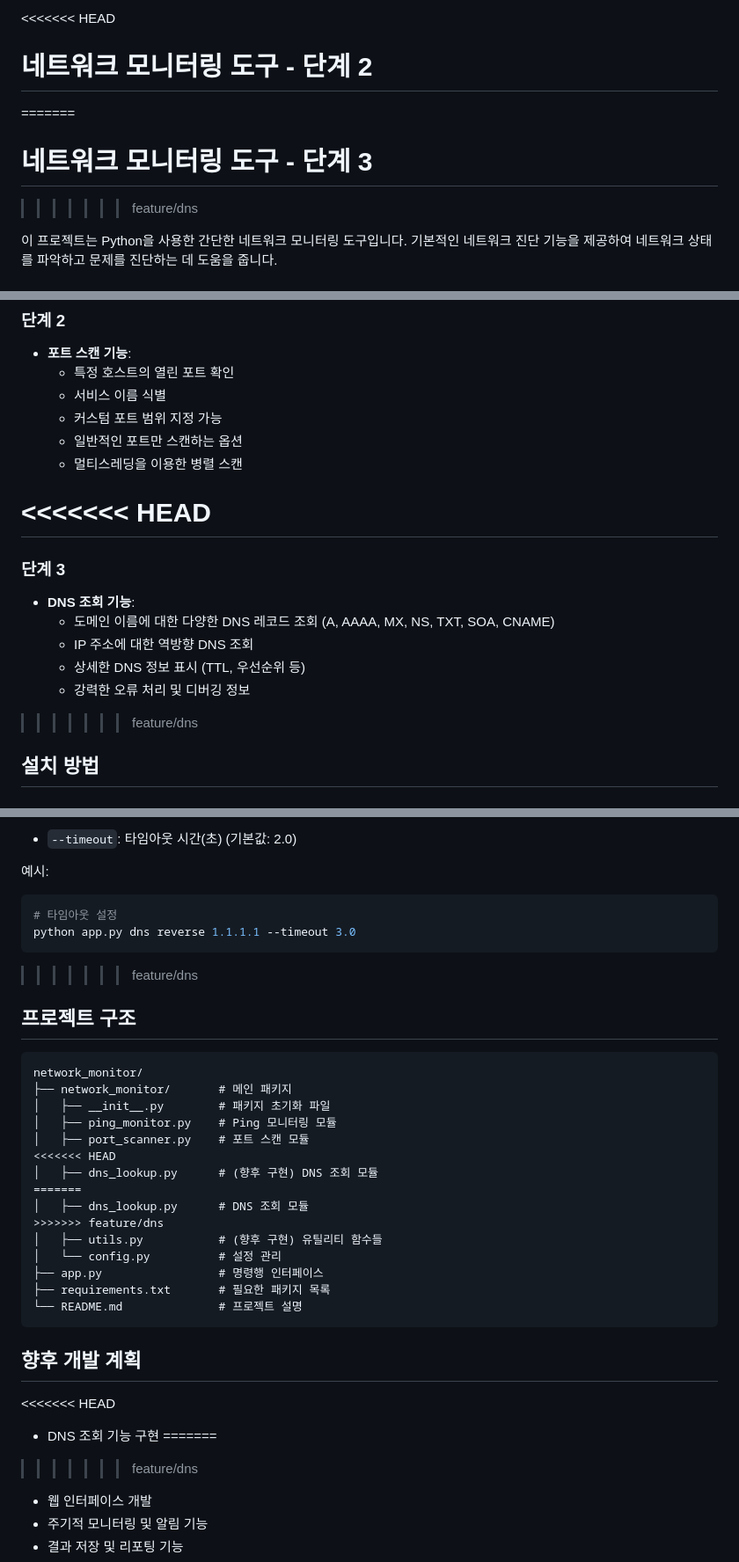
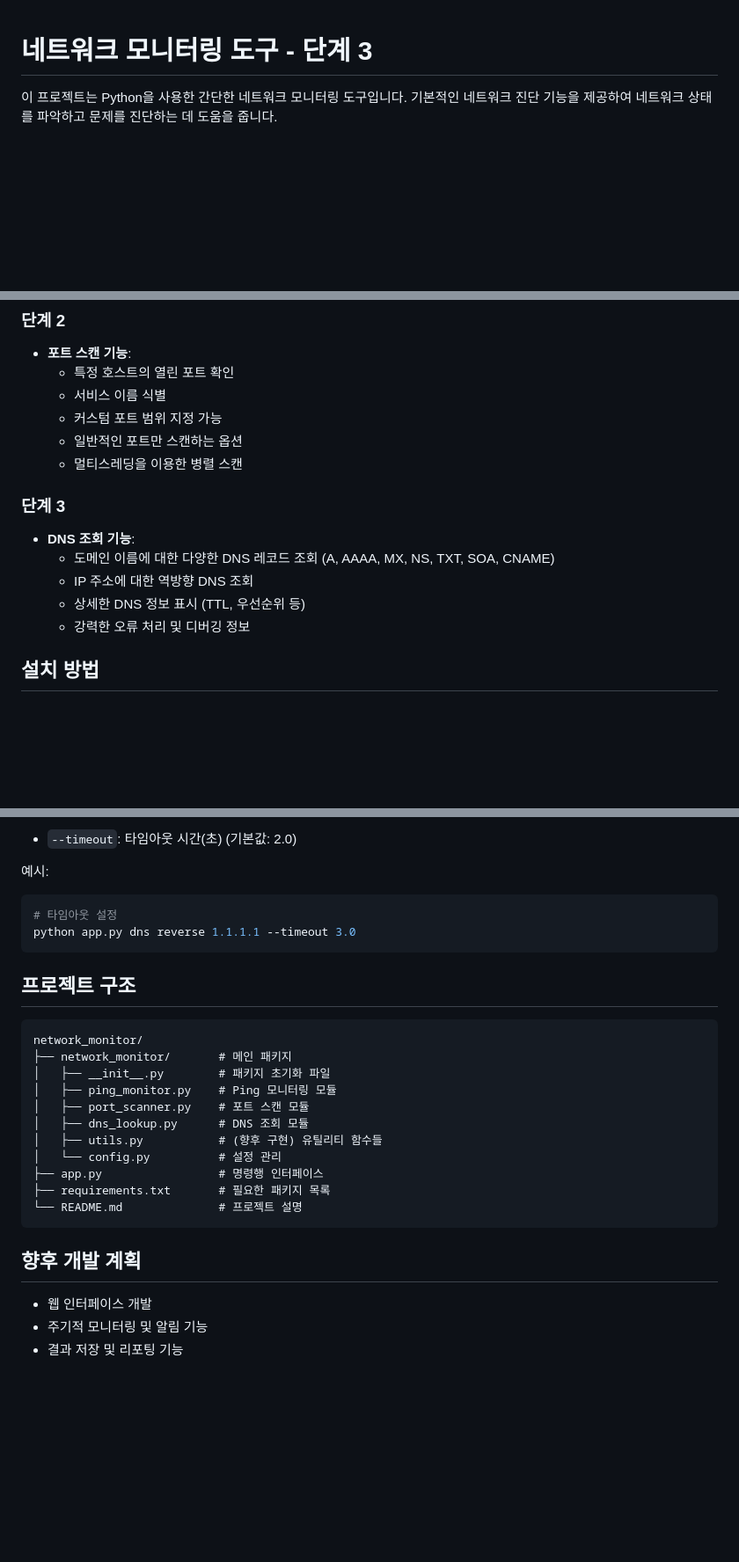
Before and after one commit to DevOpsLab-OZ/network_monitor, a Markdown page: README.md, 3 parts joined by grey strips. Shown: that part at 88% size. Rendered like a GitHub page; blank space fills up the shorter version.

````diff
--- a/README.md
+++ b/README.md
@@ -1,8 +1,4 @@
-<<<<<<< HEAD
-# 네트워크 모니터링 도구 - 단계 2
-=======
 # 네트워크 모니터링 도구 - 단계 3
->>>>>>> feature/dns
 
 이 프로젝트는 Python을 사용한 간단한 네트워크 모니터링 도구입니다. 기본적인 네트워크 진단 기능을 제공하여 네트워크 상태를 파악하고 문제를 진단하는 데 도움을 줍니다.
 
@@ -23,8 +19,6 @@
   - 일반적인 포트만 스캔하는 옵션
   - 멀티스레딩을 이용한 병렬 스캔
 
-<<<<<<< HEAD
-=======
 ### 단계 3
 - **DNS 조회 기능**:
   - 도메인 이름에 대한 다양한 DNS 레코드 조회 (A, AAAA, MX, NS, TXT, SOA, CNAME)
@@ -32,7 +26,6 @@
   - 상세한 DNS 정보 표시 (TTL, 우선순위 등)
   - 강력한 오류 처리 및 디버깅 정보
 
->>>>>>> feature/dns
 ## 설치 방법
 
 ### 요구사항
@@ -151,7 +142,6 @@ python app.py dns reverse 8.8.8.8
 python app.py dns reverse 1.1.1.1 --timeout 3.0
 ```
 
->>>>>>> feature/dns
 ## 프로젝트 구조
 
 ```
@@ -160,11 +150,7 @@ network_monitor/
 │   ├── __init__.py        # 패키지 초기화 파일
 │   ├── ping_monitor.py    # Ping 모니터링 모듈
 │   ├── port_scanner.py    # 포트 스캔 모듈
-<<<<<<< HEAD
-│   ├── dns_lookup.py      # (향후 구현) DNS 조회 모듈
-=======
 │   ├── dns_lookup.py      # DNS 조회 모듈
->>>>>>> feature/dns
 │   ├── utils.py           # (향후 구현) 유틸리티 함수들
 │   └── config.py          # 설정 관리
 ├── app.py                 # 명령행 인터페이스
@@ -174,10 +160,6 @@ network_monitor/
 
 ## 향후 개발 계획
 
-<<<<<<< HEAD
-- DNS 조회 기능 구현
-=======
->>>>>>> feature/dns
 - 웹 인터페이스 개발
 - 주기적 모니터링 및 알림 기능
 - 결과 저장 및 리포팅 기능
````
Also changed, not shown: other parts of README.md (+0 -2 lines).
